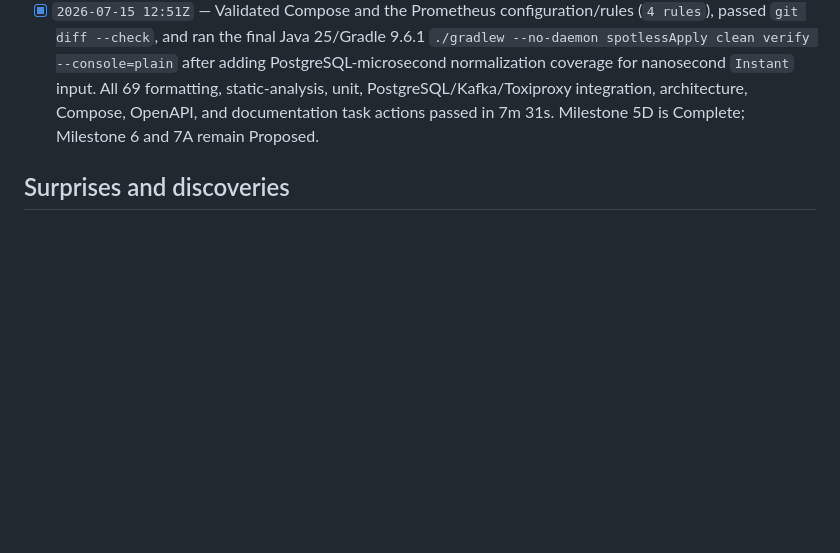
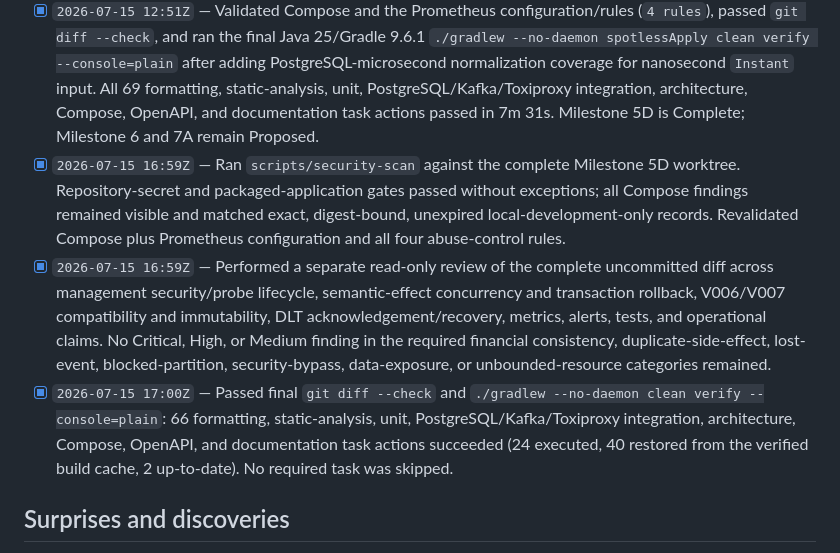
Before and after one commit to m3rcury02/ledgerflow, a Markdown page: docs/plans/mvp-execplan.md, the part around the change. Drawn GitHub-style; blank space fills up the shorter version.

Commit message:
docs(m5d): record final validation evidence

```diff
--- a/docs/plans/mvp-execplan.md
+++ b/docs/plans/mvp-execplan.md
@@ -724,6 +724,9 @@ After any number of safe HTTP retries, provider reconciliations, publisher dupli
 - [x] `2026-07-15 12:39Z` — Implemented Milestone 5D R2 through additive V006/V007: event-ID/hash transport idempotency remains, a database-unique versioned capture-notification effect uses immutable ledger transaction identity and content-conflict detection, and terminal invalid DLT input commits immutable sanitized evidence by actual DLT coordinates before acknowledgement. Added exact low-cardinality metrics, four Prometheus rules/runbooks, deployment/Kafka ACL guidance, ADRs 0010–0012, and no quarantine topic, replay hardening, quota/retention, or business workflow behavior.
 - [x] `2026-07-15 12:39Z` — Passed focused operations/management, notification/Kafka, and V005 migration-compatibility tests. The tests prove one probe for 100 callers, cache failure expiry, transport/semantic duplicate separation, concurrent semantic convergence, conflicting-content DLT, all six terminal input classes, evidence immutability/idempotent redelivery, database-failure offset retention/recovery, later partition progress, compatible V005 upgrade, and transactional fail-closed duplicate migration.
 - [x] `2026-07-15 12:51Z` — Validated Compose and the Prometheus configuration/rules (`4 rules`), passed `git diff --check`, and ran the final Java 25/Gradle 9.6.1 `./gradlew --no-daemon spotlessApply clean verify --console=plain` after adding PostgreSQL-microsecond normalization coverage for nanosecond `Instant` input. All 69 formatting, static-analysis, unit, PostgreSQL/Kafka/Toxiproxy integration, architecture, Compose, OpenAPI, and documentation task actions passed in 7m 31s. Milestone 5D is Complete; Milestone 6 and 7A remain Proposed.
+- [x] `2026-07-15 16:59Z` — Ran `scripts/security-scan` against the complete Milestone 5D worktree. Repository-secret and packaged-application gates passed without exceptions; all Compose findings remained visible and matched exact, digest-bound, unexpired local-development-only records. Revalidated Compose plus Prometheus configuration and all four abuse-control rules.
+- [x] `2026-07-15 16:59Z` — Performed a separate read-only review of the complete uncommitted diff across management security/probe lifecycle, semantic-effect concurrency and transaction rollback, V006/V007 compatibility and immutability, DLT acknowledgement/recovery, metrics, alerts, tests, and operational claims. No Critical, High, or Medium finding in the required financial consistency, duplicate-side-effect, lost-event, blocked-partition, security-bypass, data-exposure, or unbounded-resource categories remained.
+- [x] `2026-07-15 17:00Z` — Passed final `git diff --check` and `./gradlew --no-daemon clean verify --console=plain`: 66 formatting, static-analysis, unit, PostgreSQL/Kafka/Toxiproxy integration, architecture, Compose, OpenAPI, and documentation task actions succeeded (24 executed, 40 restored from the verified build cache, 2 up-to-date). No required task was skipped.
 
 ## Surprises and discoveries
 
```
